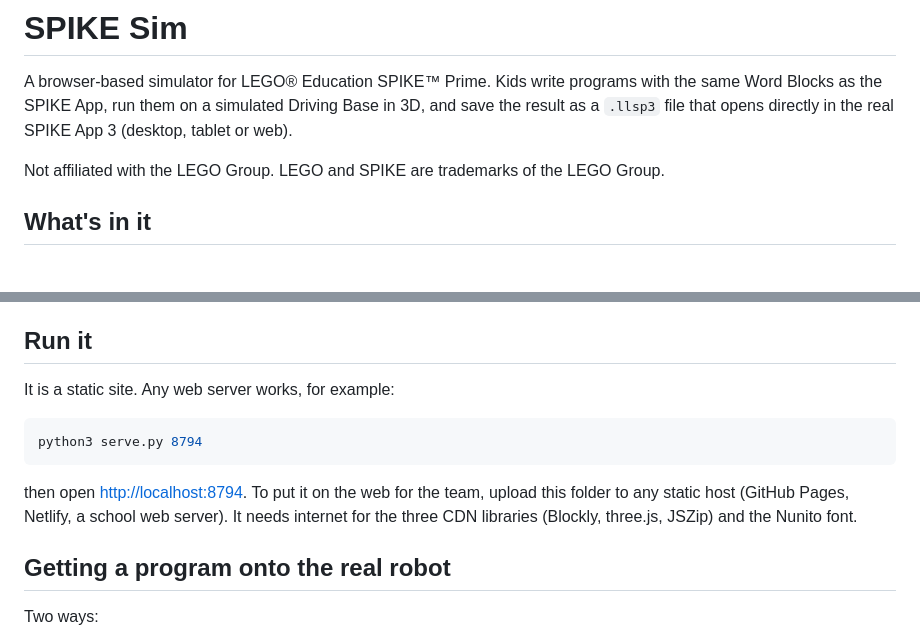
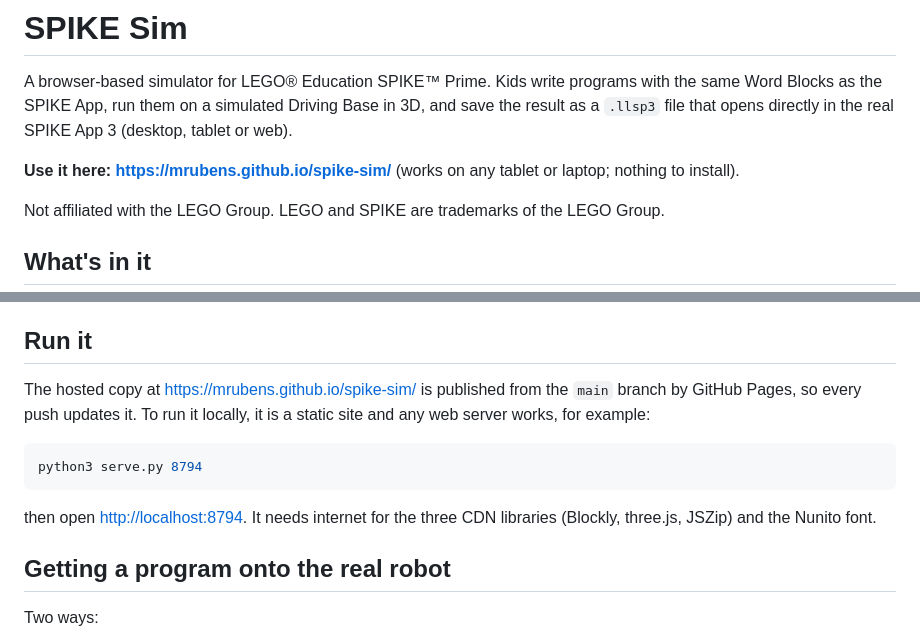
Before and after one commit to mrubens/fll-practice, a Markdown page: README.md, 2 parts joined by grey strips. GitHub-like rendering; blank space fills up the shorter version.

Commit message:
README: link to the GitHub Pages site

````diff
--- a/README.md
+++ b/README.md
@@ -3,6 +3,8 @@
 A browser-based simulator for LEGO® Education SPIKE™ Prime. Kids write programs with the same
 Word Blocks as the SPIKE App, run them on a simulated Driving Base in 3D, and save the result as a
 `.llsp3` file that opens directly in the real SPIKE App 3 (desktop, tablet or web).
+
+**Use it here: <https://mrubens.github.io/spike-sim/>** (works on any tablet or laptop; nothing to install).
 
 Not affiliated with the LEGO Group. LEGO and SPIKE are trademarks of the LEGO Group.
 
@@ -25,15 +27,15 @@ Not affiliated with the LEGO Group. LEGO and SPIKE are trademarks of the LEGO Gr
 
 ## Run it
 
-It is a static site. Any web server works, for example:
+The hosted copy at <https://mrubens.github.io/spike-sim/> is published from the `main` branch by GitHub Pages,
+so every push updates it. To run it locally, it is a static site and any web server works, for example:
 
 ```bash
 python3 serve.py 8794
 ```
 
-then open <http://localhost:8794>. To put it on the web for the team, upload this folder to
-any static host (GitHub Pages, Netlify, a school web server). It needs internet for the three CDN
-libraries (Blockly, three.js, JSZip) and the Nunito font.
+then open <http://localhost:8794>. It needs internet for the three CDN libraries (Blockly, three.js, JSZip)
+and the Nunito font.
 
 ## Getting a program onto the real robot
 
````
